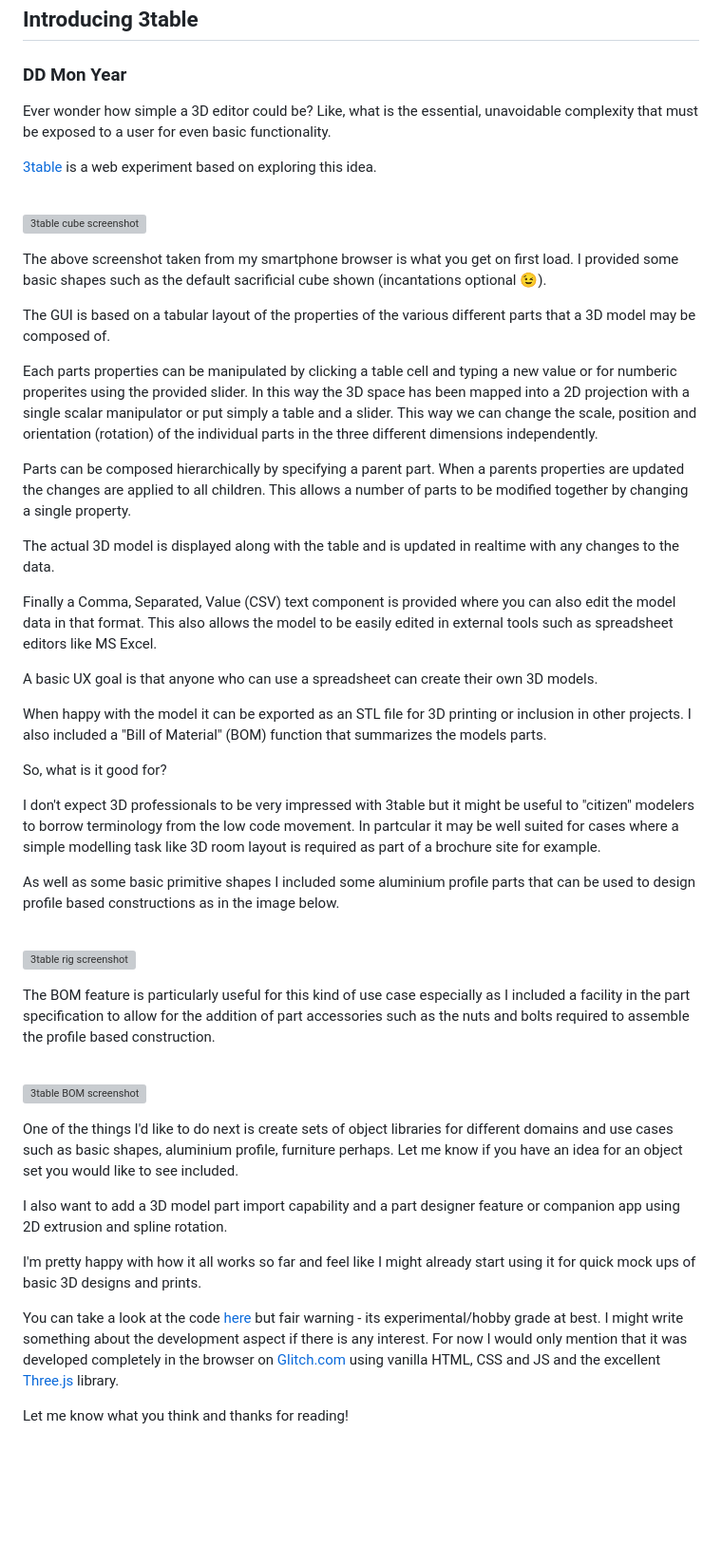
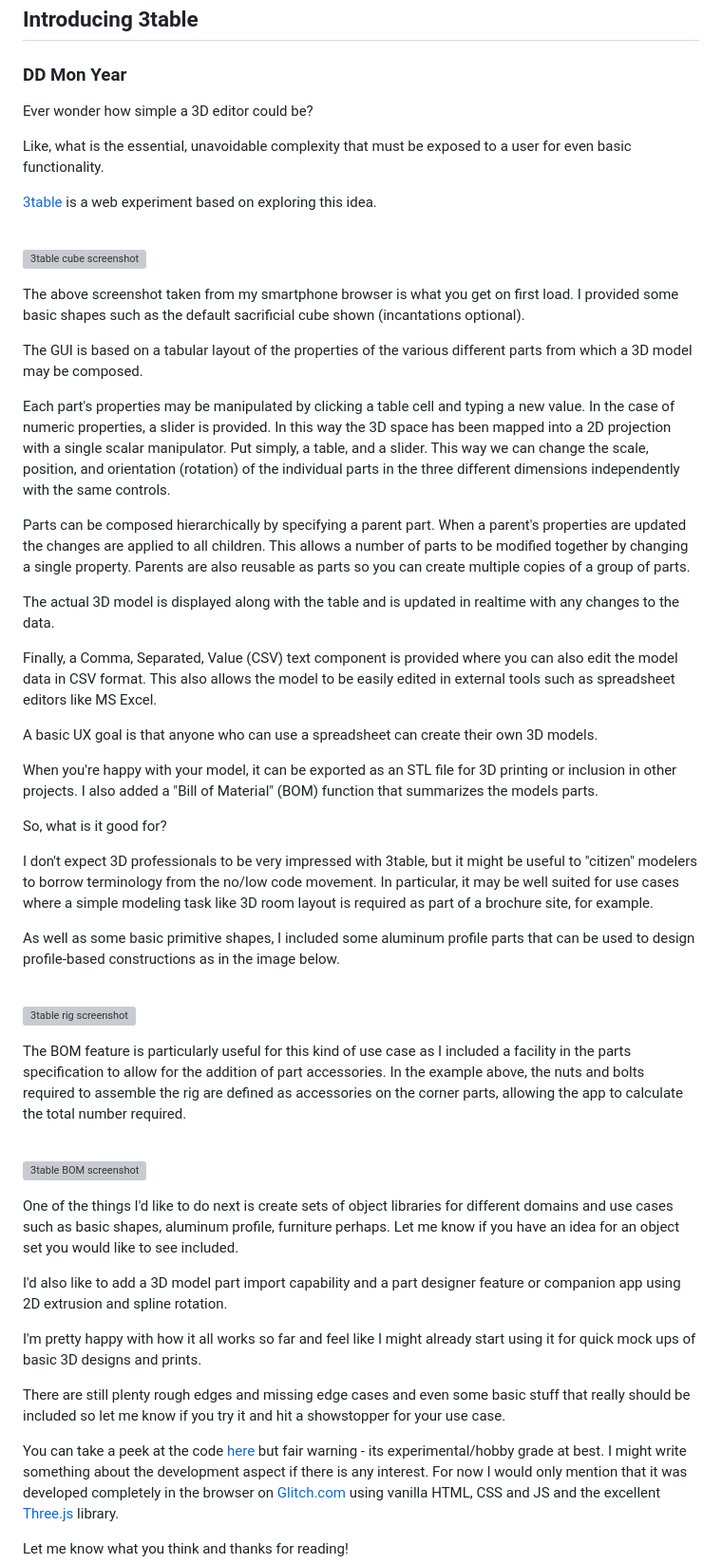
Before and after one commit to joegaffey/joegaffey.github.io, a Markdown page: posts/drafts/3table-intro.md, the part around the change. Shown at 95% size. Rendered like a GitHub page; blank space fills up the shorter version; grey boxes are pictures that could not be loaded.

Commit message:
Post update

```diff
--- a/posts/drafts/3table-intro.md
+++ b/posts/drafts/3table-intro.md
@@ -4,54 +4,64 @@
 
 ### DD Mon Year
 
-Ever wonder how simple a 3D editor could be? Like, what is the essential, unavoidable complexity that must be exposed to a user for even basic functionality.
+Ever wonder how simple a 3D editor could be?
+
+Like, what is the essential, unavoidable complexity that must be exposed to a user for even basic functionality.
 
 [3table](https://3table.glitch.me/) is a web experiment based on exploring this idea.
 
 <br/><img src="./drafts/3table_shot1.jpg" alt="3table cube screenshot" width="60%" height="60%">
 
 The above screenshot taken from my smartphone browser is what you get on first load.
-I provided some basic shapes such as the default sacrificial cube shown (incantations optional 😉).
+I provided some basic shapes such as the default sacrificial cube shown (incantations optional).
 
-The GUI is based on a tabular layout of the properties of the various different parts that a 3D model may be composed of.
+The GUI is based on a tabular layout of the properties of the various different parts from which a 3D model may be composed.
 
-Each parts properties can be manipulated by clicking a table cell and typing a new value or for numberic properites using the provided slider. In this way the 3D space has been mapped into a 2D projection with a single scalar manipulator or put simply a table and a slider. This way we can change the scale, position and orientation (rotation) of the individual parts in the three different dimensions independently.
+Each part's properties may be manipulated by clicking a table cell and typing a new value.
+In the case of numeric properties, a slider is provided.
+In this way the 3D space has been mapped into a 2D projection with a single scalar manipulator.
+Put simply, a table, and a slider.
+This way we can change the scale, position, and orientation (rotation) of the individual parts in the three different dimensions independently with the same controls.
 
 Parts can be composed hierarchically by specifying a parent part.
-When a parents properties are updated the changes are applied to all children.
+When a parent's properties are updated the changes are applied to all children.
 This allows a number of parts to be modified together by changing a single property.
+Parents are also reusable as parts so you can create multiple copies of a group of parts.
 
 The actual 3D model is displayed along with the table and is updated in realtime with any changes to the data.
 
-Finally a Comma, Separated, Value (CSV) text component is provided where you can also edit the model data in that format.
+Finally, a Comma, Separated, Value (CSV) text component is provided where you can also edit the model data in CSV format.
 This also allows the model to be easily edited in external tools such as spreadsheet editors like MS Excel.
 
 A basic UX goal is that anyone who can use a spreadsheet can create their own 3D models.
 
-When happy with the model it can be exported as an STL file for 3D printing or inclusion in other projects.
-I also included a "Bill of Material" (BOM) function that summarizes the models parts.
+When you're happy with your model, it can be exported as an STL file for 3D printing or inclusion in other projects.
+I also added a "Bill of Material" (BOM) function that summarizes the models parts.
 
 So, what is it good for?
 
-I don't expect 3D professionals to be very impressed with 3table but it might be useful to "citizen" modelers to borrow terminology from the low code movement.
-In partcular it may be well suited for cases where a simple modelling task like 3D room layout is required as part of a brochure site for example.
+I don't expect 3D professionals to be very impressed with 3table, but it might be useful to "citizen" modelers to borrow terminology from the no/low code movement.
+In particular, it may be well suited for use cases where a simple modeling task like 3D room layout is required as part of a brochure site, for example.
 
-As well as some basic primitive shapes I included some aluminium profile parts that can be used to design profile based constructions as in the image below.
+As well as some basic primitive shapes, I included some aluminum profile parts that can be used to design profile-based constructions as in the image below.
 
 <br/><img src="./drafts/3table_shot2.jpg" alt="3table rig screenshot" width="60%" height="60%">
 
-The BOM feature is particularly useful for this kind of use case especially as I included a facility in the part specification to allow for the addition of part accessories such as the nuts and bolts required to assemble the profile based construction.
+The BOM feature is particularly useful for this kind of use case as I included a facility in the parts specification to allow for the addition of part accessories.
+In the example above, the nuts and bolts required to assemble the rig are defined as accessories on the corner parts, allowing the app to calculate the total number required.
 
 <br/><img src="./drafts/3table_shot3.jpg" alt="3table BOM screenshot" width="60%" height="60%">
 
-One of the things I'd like to do next is create sets of object libraries for different domains and use cases such as basic shapes, aluminium profile, furniture perhaps.
+One of the things I'd like to do next is create sets of object libraries for different domains and use cases such as basic shapes, aluminum profile, furniture perhaps.
 Let me know if you have an idea for an object set you would like to see included.
 
-I also want to add a 3D model part import capability and a part designer feature or companion app using 2D extrusion and spline rotation.
+I'd also like to add a 3D model part import capability and a part designer feature or companion app using 2D extrusion and spline rotation.
 
 I'm pretty happy with how it all works so far and feel like I might already start using it for quick mock ups of basic 3D designs and prints.
 
-You can take a look at the code [here](https://github.com/joegaffey/3table) but fair warning - its experimental/hobby grade at best.
+There are still plenty rough edges and missing edge cases and even some basic stuff that really should be included so let me know if you try it and hit a showstopper for your use case.
+
+You can take a peek at the code [here](https://github.com/joegaffey/3table) but fair warning - its experimental/hobby grade at best.
 I might write something about the development aspect if there is any interest.
 For now I would only mention that it was developed completely in the browser on [Glitch.com](https://glitch.com/) using vanilla HTML, CSS and JS and the excellent [Three.js](https://threejs.org/) library.
 
```
